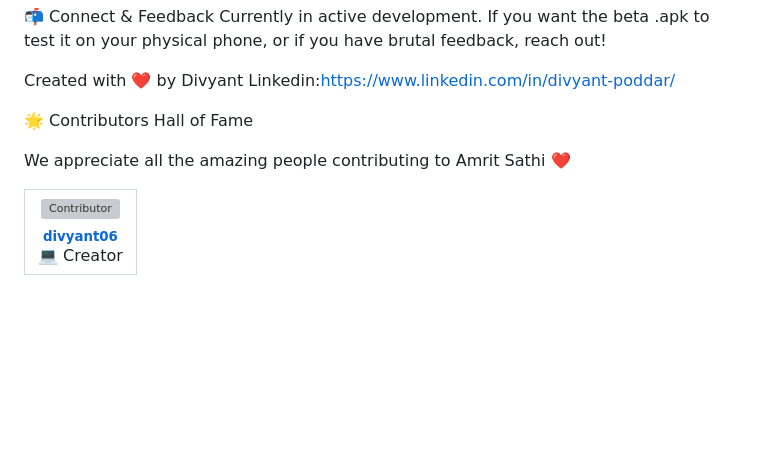
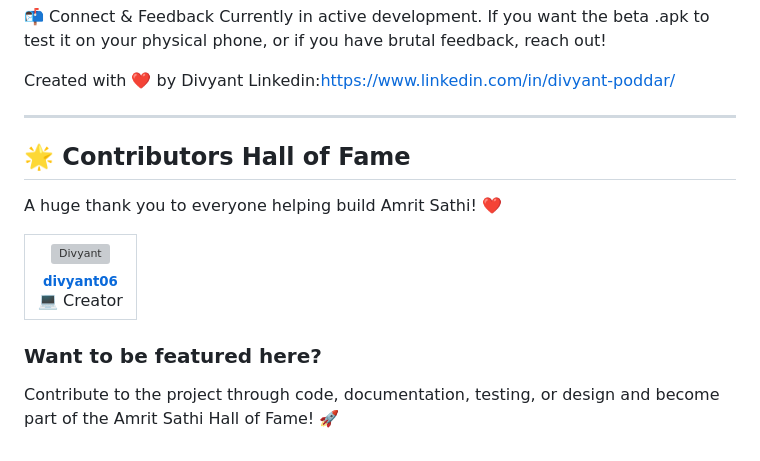
Before and after one commit to divyant06/Amrit-Sathi, a Markdown page: README.md, the part around the change. GitHub-like rendering; blank space fills up the shorter version; grey boxes are pictures that could not be loaded.

Commit message:
Add Contributors Hall of Fame section to README
Added a Contributors Hall of Fame section to acknowledge contributors and encourage participation.

```diff
--- a/README.md
+++ b/README.md
@@ -105,8 +105,26 @@ Currently in active development. If you want the beta .apk to test it on your ph
 
 Created with ❤️ by Divyant Linkedin:[https://www.linkedin.com/in/divyant-poddar/](https://www.linkedin.com/in/divyant-poddar/)
 
-🌟 Contributors Hall of Fame
+---
 
-We appreciate all the amazing people contributing to Amrit Sathi ❤️
+## 🌟 Contributors Hall of Fame
 
-<table> <tr> <td align="center"> <a href="https://github.com/divyant06"> <img src="https://github.com/divyant06.png" width="100px;" alt="Contributor"/> <br /> <sub><b>divyant06</b></sub> </a> <br /> 💻 Creator </td> </tr> </table>
+A huge thank you to everyone helping build Amrit Sathi! ❤️
+
+<table>
+  <tr>
+    <td align="center">
+      <a href="https://github.com/divyant06">
+        <img src="https://github.com/divyant06.png" width="100px;" alt="Divyant"/>
+        <br />
+        <sub><b>divyant06</b></sub>
+      </a>
+      <br />
+      💻 Creator
+    </td>
+  </tr>
+</table>
+
+### Want to be featured here?
+
+Contribute to the project through code, documentation, testing, or design and become part of the Amrit Sathi Hall of Fame! 🚀
```
